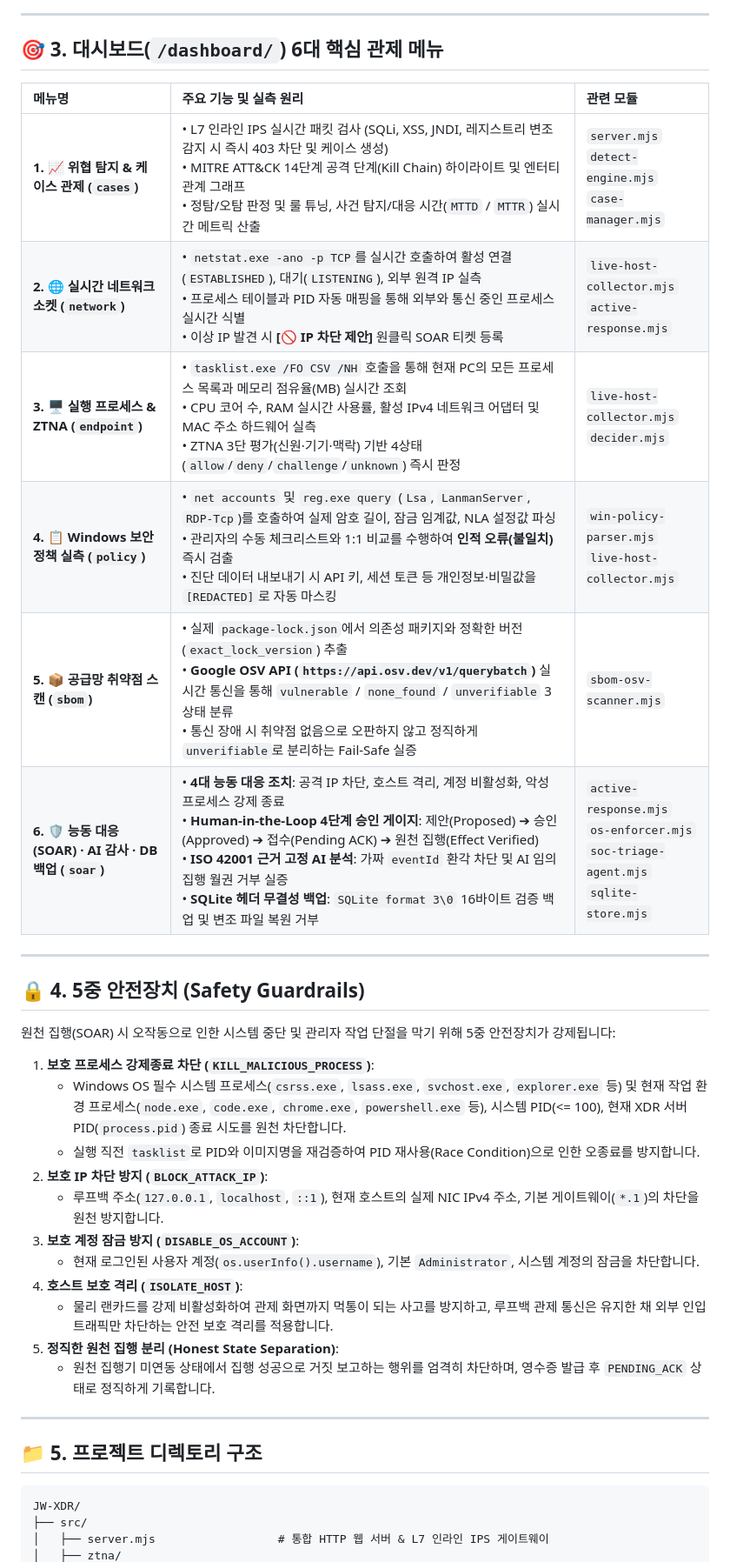
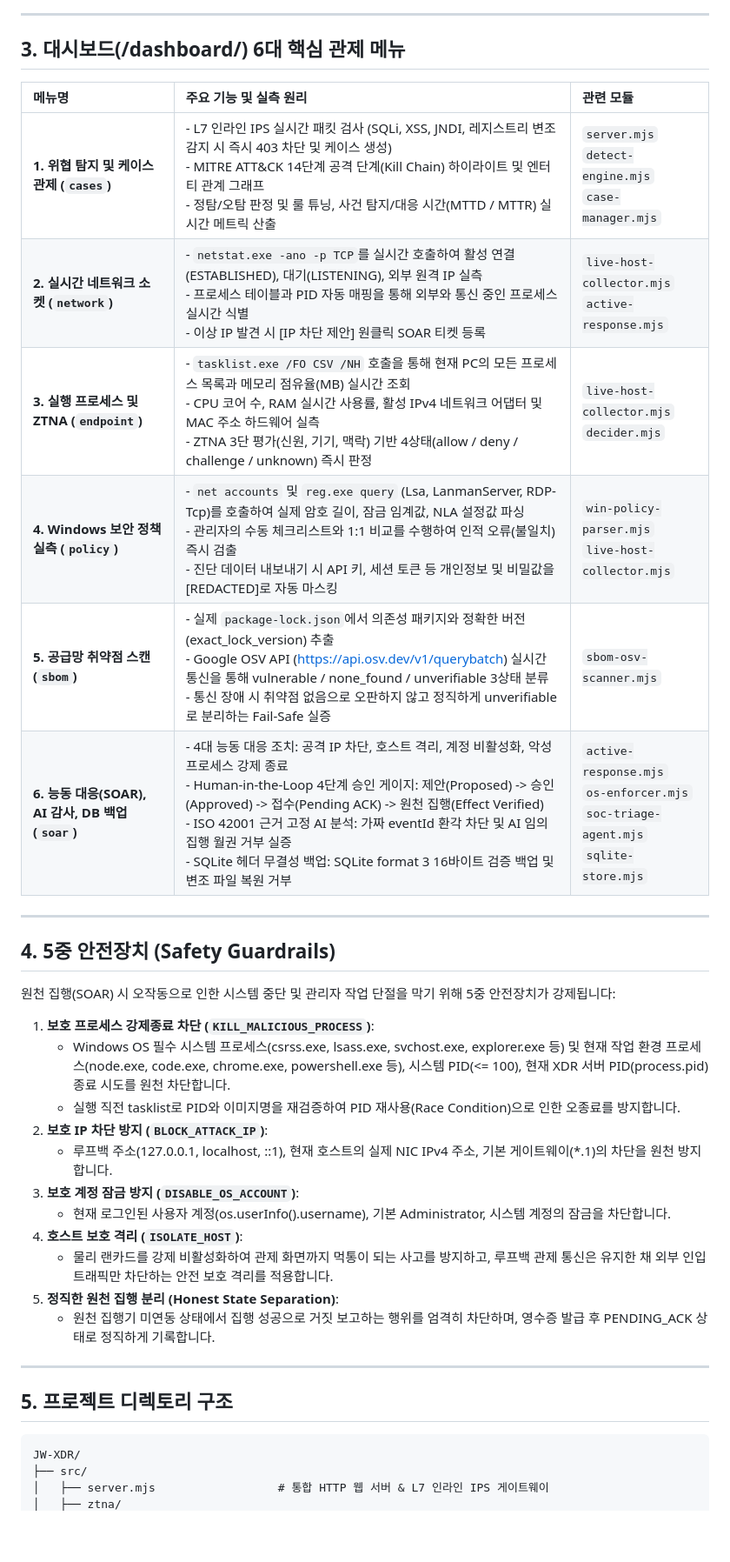
Before and after one commit to User-shin0328/JW-XDR, a Markdown page: README.md, the part around one of its changes. Shown at 87% size. GitHub-like rendering; blank space fills up the shorter version.

Commit message:
fix: README 내 모든 이모지 제거 및 Mermaid 다이어그램 구문 오류 수정

````diff
--- a/README.md
+++ b/README.md
@@ -66,38 +61,38 @@ flowchart TB
 
 ---
 
-## 🎯 3. 대시보드(`/dashboard/`) 6대 핵심 관제 메뉴
+## 3. 대시보드(/dashboard/) 6대 핵심 관제 메뉴
 
 | 메뉴명 | 주요 기능 및 실측 원리 | 관련 모듈 |
 | :--- | :--- | :--- |
-| **1. 📈 위협 탐지 & 케이스 관제 (`cases`)** | • L7 인라인 IPS 실시간 패킷 검사 (SQLi, XSS, JNDI, 레지스트리 변조 감지 시 즉시 403 차단 및 케이스 생성)<br>• MITRE ATT&CK 14단계 공격 단계(Kill Chain) 하이라이트 및 엔터티 관계 그래프<br>• 정탐/오탐 판정 및 룰 튜닝, 사건 탐지/대응 시간(`MTTD` / `MTTR`) 실시간 메트릭 산출 | `server.mjs`<br>`detect-engine.mjs`<br>`case-manager.mjs` |
-| **2. 🌐 실시간 네트워크 소켓 (`network`)** | • `netstat.exe -ano -p TCP`를 실시간 호출하여 활성 연결(`ESTABLISHED`), 대기(`LISTENING`), 외부 원격 IP 실측<br>• 프로세스 테이블과 PID 자동 매핑을 통해 외부와 통신 중인 프로세스 실시간 식별<br>• 이상 IP 발견 시 **[🚫 IP 차단 제안]** 원클릭 SOAR 티켓 등록 | `live-host-collector.mjs`<br>`active-response.mjs` |
-| **3. 🖥️ 실행 프로세스 & ZTNA (`endpoint`)** | • `tasklist.exe /FO CSV /NH` 호출을 통해 현재 PC의 모든 프로세스 목록과 메모리 점유율(MB) 실시간 조회<br>• CPU 코어 수, RAM 실시간 사용률, 활성 IPv4 네트워크 어댑터 및 MAC 주소 하드웨어 실측<br>• ZTNA 3단 평가(신원·기기·맥락) 기반 4상태(`allow`/`deny`/`challenge`/`unknown`) 즉시 판정 | `live-host-collector.mjs`<br>`decider.mjs` |
-| **4. 📋 Windows 보안 정책 실측 (`policy`)** | • `net accounts` 및 `reg.exe query` (`Lsa`, `LanmanServer`, `RDP-Tcp`)를 호출하여 실제 암호 길이, 잠금 임계값, NLA 설정값 파싱<br>• 관리자의 수동 체크리스트와 1:1 비교를 수행하여 **인적 오류(불일치)** 즉시 검출<br>• 진단 데이터 내보내기 시 API 키, 세션 토큰 등 개인정보·비밀값을 `[REDACTED]`로 자동 마스킹 | `win-policy-parser.mjs`<br>`live-host-collector.mjs` |
-| **5. 📦 공급망 취약점 스캔 (`sbom`)** | • 실제 `package-lock.json`에서 의존성 패키지와 정확한 버전(`exact_lock_version`) 추출<br>• **Google OSV API (`https://api.osv.dev/v1/querybatch`)** 실시간 통신을 통해 `vulnerable` / `none_found` / `unverifiable` 3상태 분류<br>• 통신 장애 시 취약점 없음으로 오판하지 않고 정직하게 `unverifiable`로 분리하는 Fail-Safe 실증 | `sbom-osv-scanner.mjs` |
-| **6. 🛡️ 능동 대응(SOAR) · AI 감사 · DB 백업 (`soar`)** | • **4대 능동 대응 조치**: 공격 IP 차단, 호스트 격리, 계정 비활성화, 악성 프로세스 강제 종료<br>• **Human-in-the-Loop 4단계 승인 게이지**: 제안(Proposed) ➔ 승인(Approved) ➔ 접수(Pending ACK) ➔ 원천 집행(Effect Verified)<br>• **ISO 42001 근거 고정 AI 분석**: 가짜 `eventId` 환각 차단 및 AI 임의 집행 월권 거부 실증<br>• **SQLite 헤더 무결성 백업**: `SQLite format 3\0` 16바이트 검증 백업 및 변조 파일 복원 거부 | `active-response.mjs`<br>`os-enforcer.mjs`<br>`soc-triage-agent.mjs`<br>`sqlite-store.mjs` |
+| **1. 위협 탐지 및 케이스 관제 (`cases`)** | - L7 인라인 IPS 실시간 패킷 검사 (SQLi, XSS, JNDI, 레지스트리 변조 감지 시 즉시 403 차단 및 케이스 생성)<br>- MITRE ATT&CK 14단계 공격 단계(Kill Chain) 하이라이트 및 엔터티 관계 그래프<br>- 정탐/오탐 판정 및 룰 튜닝, 사건 탐지/대응 시간(MTTD / MTTR) 실시간 메트릭 산출 | `server.mjs`<br>`detect-engine.mjs`<br>`case-manager.mjs` |
+| **2. 실시간 네트워크 소켓 (`network`)** | - `netstat.exe -ano -p TCP`를 실시간 호출하여 활성 연결(ESTABLISHED), 대기(LISTENING), 외부 원격 IP 실측<br>- 프로세스 테이블과 PID 자동 매핑을 통해 외부와 통신 중인 프로세스 실시간 식별<br>- 이상 IP 발견 시 [IP 차단 제안] 원클릭 SOAR 티켓 등록 | `live-host-collector.mjs`<br>`active-response.mjs` |
+| **3. 실행 프로세스 및 ZTNA (`endpoint`)** | - `tasklist.exe /FO CSV /NH` 호출을 통해 현재 PC의 모든 프로세스 목록과 메모리 점유율(MB) 실시간 조회<br>- CPU 코어 수, RAM 실시간 사용률, 활성 IPv4 네트워크 어댑터 및 MAC 주소 하드웨어 실측<br>- ZTNA 3단 평가(신원, 기기, 맥락) 기반 4상태(allow / deny / challenge / unknown) 즉시 판정 | `live-host-collector.mjs`<br>`decider.mjs` |
+| **4. Windows 보안 정책 실측 (`policy`)** | - `net accounts` 및 `reg.exe query` (Lsa, LanmanServer, RDP-Tcp)를 호출하여 실제 암호 길이, 잠금 임계값, NLA 설정값 파싱<br>- 관리자의 수동 체크리스트와 1:1 비교를 수행하여 인적 오류(불일치) 즉시 검출<br>- 진단 데이터 내보내기 시 API 키, 세션 토큰 등 개인정보 및 비밀값을 [REDACTED]로 자동 마스킹 | `win-policy-parser.mjs`<br>`live-host-collector.mjs` |
+| **5. 공급망 취약점 스캔 (`sbom`)** | - 실제 `package-lock.json`에서 의존성 패키지와 정확한 버전(exact_lock_version) 추출<br>- Google OSV API (https://api.osv.dev/v1/querybatch) 실시간 통신을 통해 vulnerable / none_found / unverifiable 3상태 분류<br>- 통신 장애 시 취약점 없음으로 오판하지 않고 정직하게 unverifiable로 분리하는 Fail-Safe 실증 | `sbom-osv-scanner.mjs` |
+| **6. 능동 대응(SOAR), AI 감사, DB 백업 (`soar`)** | - 4대 능동 대응 조치: 공격 IP 차단, 호스트 격리, 계정 비활성화, 악성 프로세스 강제 종료<br>- Human-in-the-Loop 4단계 승인 게이지: 제안(Proposed) -> 승인(Approved) -> 접수(Pending ACK) -> 원천 집행(Effect Verified)<br>- ISO 42001 근거 고정 AI 분석: 가짜 eventId 환각 차단 및 AI 임의 집행 월권 거부 실증<br>- SQLite 헤더 무결성 백업: SQLite format 3 16바이트 검증 백업 및 변조 파일 복원 거부 | `active-response.mjs`<br>`os-enforcer.mjs`<br>`soc-triage-agent.mjs`<br>`sqlite-store.mjs` |
 
 ---
 
-## 🔒 4. 5중 안전장치 (Safety Guardrails)
+## 4. 5중 안전장치 (Safety Guardrails)
 
 원천 집행(SOAR) 시 오작동으로 인한 시스템 중단 및 관리자 작업 단절을 막기 위해 5중 안전장치가 강제됩니다:
 
 1. **보호 프로세스 강제종료 차단 (`KILL_MALICIOUS_PROCESS`)**:
-   - Windows OS 필수 시스템 프로세스(`csrss.exe`, `lsass.exe`, `svchost.exe`, `explorer.exe` 등) 및 현재 작업 환경 프로세스(`node.exe`, `code.exe`, `chrome.exe`, `powershell.exe` 등), 시스템 PID(<= 100), 현재 XDR 서버 PID(`process.pid`) 종료 시도를 원천 차단합니다.
-   - 실행 직전 `tasklist`로 PID와 이미지명을 재검증하여 PID 재사용(Race Condition)으로 인한 오종료를 방지합니다.
+   - Windows OS 필수 시스템 프로세스(csrss.exe, lsass.exe, svchost.exe, explorer.exe 등) 및 현재 작업 환경 프로세스(node.exe, code.exe, chrome.exe, powershell.exe 등), 시스템 PID(<= 100), 현재 XDR 서버 PID(process.pid) 종료 시도를 원천 차단합니다.
+   - 실행 직전 tasklist로 PID와 이미지명을 재검증하여 PID 재사용(Race Condition)으로 인한 오종료를 방지합니다.
 2. **보호 IP 차단 방지 (`BLOCK_ATTACK_IP`)**:
-   - 루프백 주소(`127.0.0.1`, `localhost`, `::1`), 현재 호스트의 실제 NIC IPv4 주소, 기본 게이트웨이(`*.1`)의 차단을 원천 방지합니다.
+   - 루프백 주소(127.0.0.1, localhost, ::1), 현재 호스트의 실제 NIC IPv4 주소, 기본 게이트웨이(*.1)의 차단을 원천 방지합니다.
 3. **보호 계정 잠금 방지 (`DISABLE_OS_ACCOUNT`)**:
-   - 현재 로그인된 사용자 계정(`os.userInfo().username`), 기본 `Administrator`, 시스템 계정의 잠금을 차단합니다.
+   - 현재 로그인된 사용자 계정(os.userInfo().username), 기본 Administrator, 시스템 계정의 잠금을 차단합니다.
 4. **호스트 보호 격리 (`ISOLATE_HOST`)**:
    - 물리 랜카드를 강제 비활성화하여 관제 화면까지 먹통이 되는 사고를 방지하고, 루프백 관제 통신은 유지한 채 외부 인입 트래픽만 차단하는 안전 보호 격리를 적용합니다.
 5. **정직한 원천 집행 분리 (Honest State Separation)**:
-   - 원천 집행기 미연동 상태에서 집행 성공으로 거짓 보고하는 행위를 엄격히 차단하며, 영수증 발급 후 `PENDING_ACK` 상태로 정직하게 기록합니다.
+   - 원천 집행기 미연동 상태에서 집행 성공으로 거짓 보고하는 행위를 엄격히 차단하며, 영수증 발급 후 PENDING_ACK 상태로 정직하게 기록합니다.
 
 ---
 
-## 📁 5. 프로젝트 디렉토리 구조
+## 5. 프로젝트 디렉토리 구조
 
 ```plaintext
 JW-XDR/
````
Also changed, not shown: other parts of README.md (+41 -46 lines).
